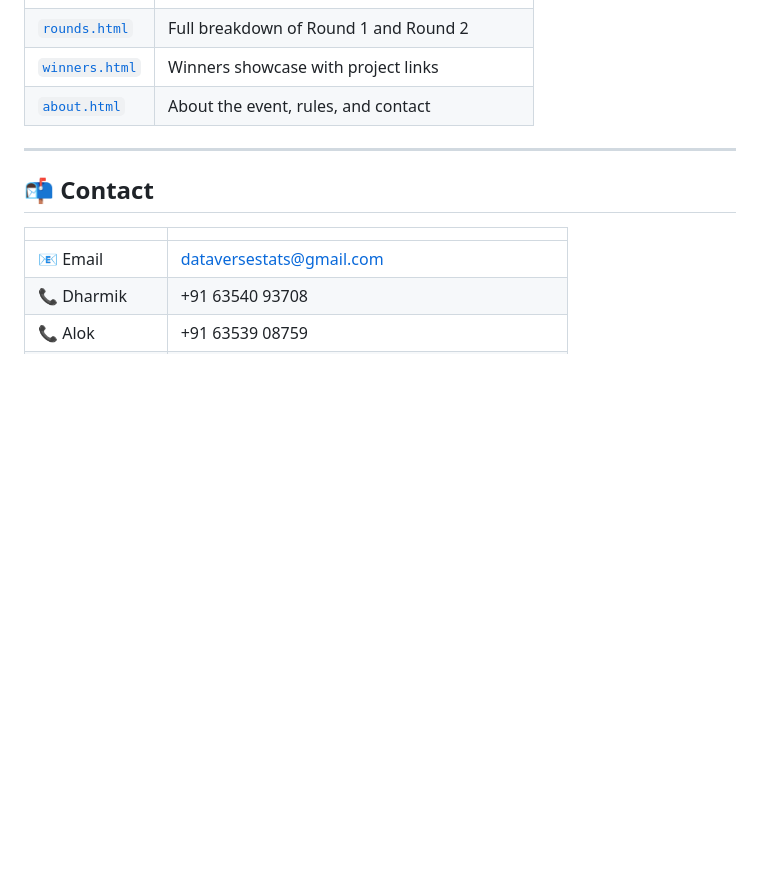
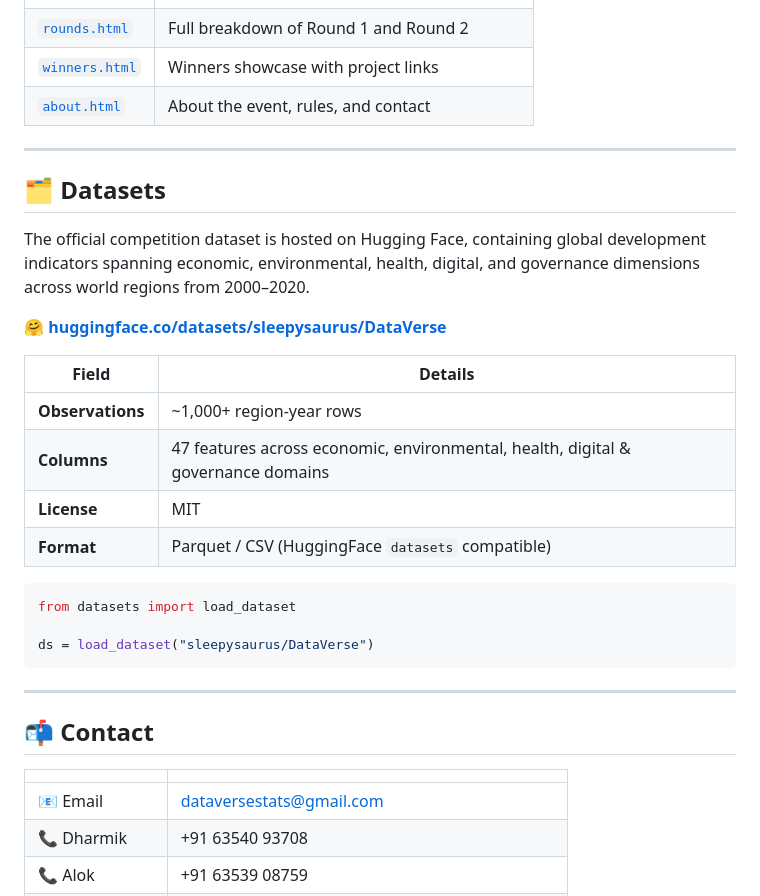
Before and after one commit to threed2y/DataVerse-2026, a Markdown page: readme.md, the part around the change. Drawn GitHub-style; blank space fills up the shorter version.

````diff
--- a/readme.md
+++ b/readme.md
@@ -166,6 +166,27 @@ Built with pure HTML, CSS, and JavaScript — fully static, no dependencies, dep
 
 ---
 
+## 🗂️ Datasets
+
+The official competition dataset is hosted on Hugging Face, containing global development indicators spanning economic, environmental, health, digital, and governance dimensions across world regions from 2000–2020.
+
+**[🤗 huggingface.co/datasets/sleepysaurus/DataVerse](https://huggingface.co/datasets/sleepysaurus/DataVerse)**
+
+| Field | Details |
+|---|---|
+| **Observations** | ~1,000+ region-year rows |
+| **Columns** | 47 features across economic, environmental, health, digital & governance domains |
+| **License** | MIT |
+| **Format** | Parquet / CSV (HuggingFace `datasets` compatible) |
+
+```python
+from datasets import load_dataset
+
+ds = load_dataset("sleepysaurus/DataVerse")
+```
+
+---
+
 ## 📬 Contact
 
 | | |
````
